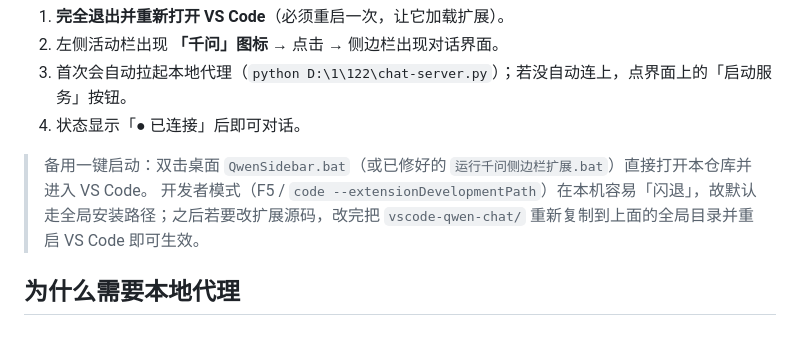
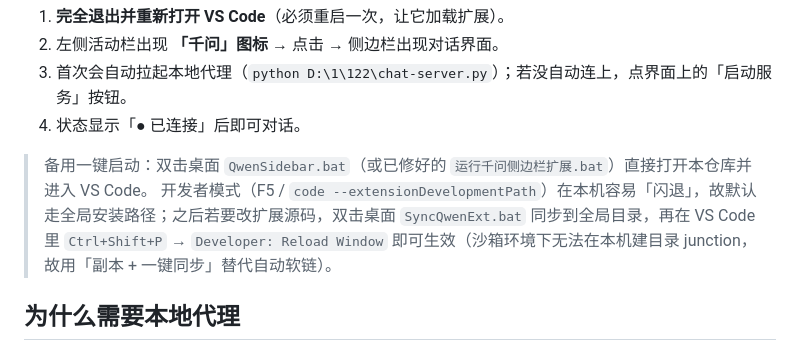
Before and after one commit to W137191/symmetrical-train, a Markdown page: README.md, the part around the change. Drawn GitHub-style.

Commit message:
docs: 补充改源码后一键同步脚本 SyncQwenExt.bat 的生效方式

```diff
--- a/README.md
+++ b/README.md
@@ -64,7 +64,7 @@
 4. 状态显示「● 已连接」后即可对话。
 
 > 备用一键启动：双击桌面 `QwenSidebar.bat`（或已修好的 `运行千问侧边栏扩展.bat`）直接打开本仓库并进入 VS Code。
-> 开发者模式（F5 / `code --extensionDevelopmentPath`）在本机容易「闪退」，故默认走全局安装路径；之后若要改扩展源码，改完把 `vscode-qwen-chat/` 重新复制到上面的全局目录并重启 VS Code 即可生效。
+> 开发者模式（F5 / `code --extensionDevelopmentPath`）在本机容易「闪退」，故默认走全局安装路径；之后若要改扩展源码，双击桌面 `SyncQwenExt.bat` 同步到全局目录，再在 VS Code 里 `Ctrl+Shift+P` → `Developer: Reload Window` 即可生效（沙箱环境下无法在本机建目录 junction，故用「副本 + 一键同步」替代自动软链）。
 
 ## 为什么需要本地代理
 
```
